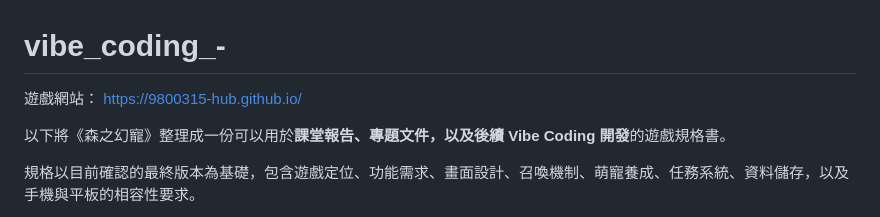
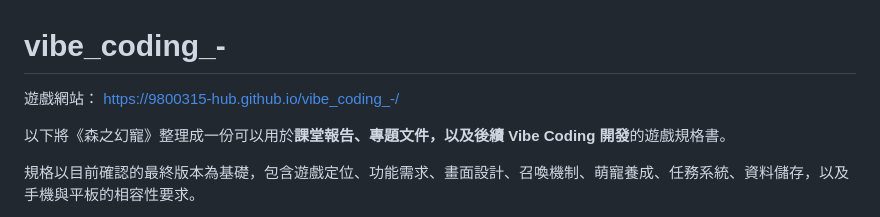
Before and after one commit to 9800315-hub/vibe_coding_-, a Markdown page: README.md, the part around the change. GitHub-like rendering.

```diff
--- a/README.md
+++ b/README.md
@@ -1,6 +1,6 @@
 # vibe_coding_-
 
-遊戲網站： https://9800315-hub.github.io/
+遊戲網站： https://9800315-hub.github.io/vibe_coding_-/
 
 以下將《森之幻寵》整理成一份可以用於**課堂報告、專題文件，以及後續 Vibe Coding 開發**的遊戲規格書。
 
```
